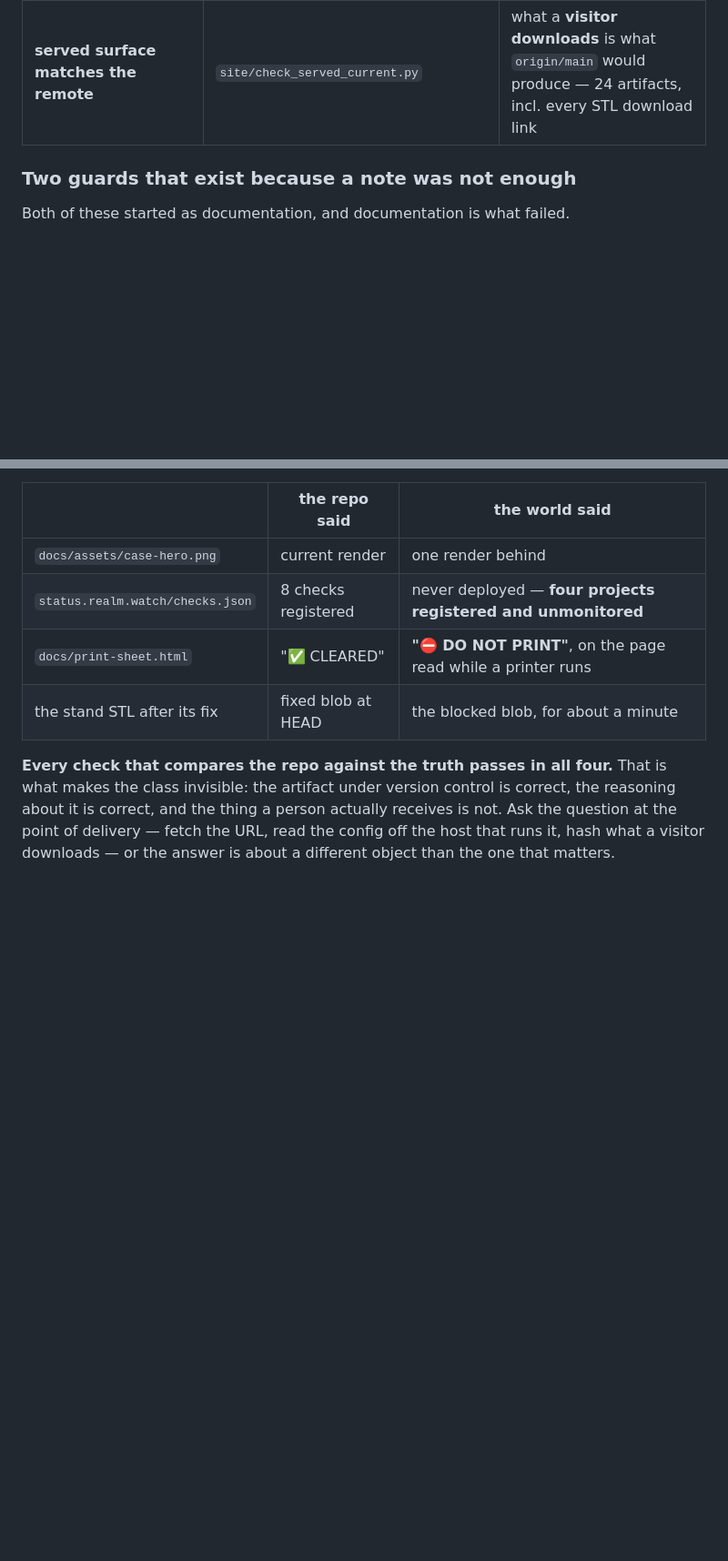
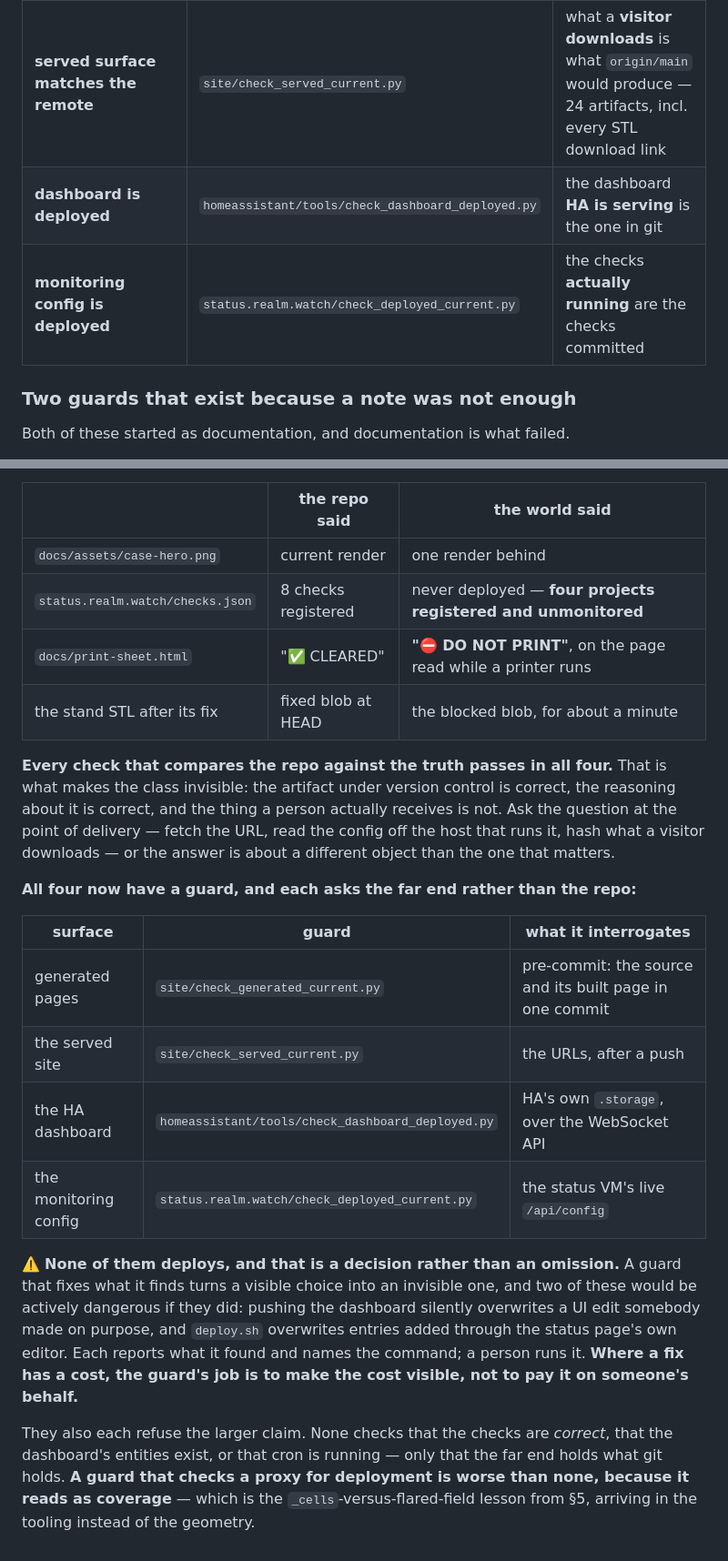
Before and after one commit to jphein/ember.realm.watch, a Markdown page: docs/verification.md, 2 parts joined by grey strips. Shown at 91% size. GitHub-like rendering; blank space fills up the shorter version.

Commit message:
docs(verification): all four members of the class now have a guard
§19's table listed four instances of "committed is not deployed, and deployed is not
served" and one of them had a guard. Now all four do, and the table says which asks what:

  generated pages  -> check_generated_current.py     the source and its page, pre-commit
  the served site  -> check_served_current.py        the URLs, after a push
  the dashboard    -> check_dashboard_deployed.py    HA's .storage, over the WS API
  the monitoring   -> status.../check_deployed_current.py   the VM's live /api/config

Each interrogates the FAR END rather than the repo, which is the only thing that
distinguishes them from the checks that already passed while all four were broken.

⚠️ NONE OF THEM DEPLOYS, and that is a decision rather than an omission. Two would be
actively dangerous if they did: pushing the dashboard silently overwrites a UI edit
somebody made on purpose, and deploy.sh overwrites entries added through the status
page's own editor. Where a fix has a cost, the guard's job is to make the cost visible,
not to pay it on someone's behalf.

And each refuses the larger claim — none checks that the checks are correct, that the
dashboard's entities exist, or that cron is running, only that the far end holds what git
holds. A guard that checks a proxy for deployment is worse than none because it reads as
coverage, which is §5's _cells-versus-flared-field lesson arriving in the tooling instead
of the geometry.

Co-Authored-By: Claude Opus 5 <noreply@anthropic.com>

```diff
--- a/docs/verification.md
+++ b/docs/verification.md
@@ -847,6 +847,8 @@ survived on a published page.
 | **restore-without-resync** | `esphome/tools/check_restore_resync.py` | a restoring control cannot come back from a reboot lying about the hardware |
 | **generated pages are current** | `site/check_generated_current.py` | the **published** page matches the source in the same commit |
 | **served surface matches the remote** | `site/check_served_current.py` | what a **visitor downloads** is what `origin/main` would produce — 24 artifacts, incl. every STL download link |
+| **dashboard is deployed** | `homeassistant/tools/check_dashboard_deployed.py` | the dashboard **HA is serving** is the one in git |
+| **monitoring config is deployed** | `status.realm.watch/check_deployed_current.py` | the checks **actually running** are the checks committed |
 
 ### Two guards that exist because a note was not enough
 
@@ -1111,3 +1113,25 @@ the class invisible: the artifact under version control is correct, the reasonin
 correct, and the thing a person actually receives is not. Ask the question at the point of
 delivery — fetch the URL, read the config off the host that runs it, hash what a visitor
 downloads — or the answer is about a different object than the one that matters.
+
+**All four now have a guard, and each asks the far end rather than the repo:**
+
+| surface | guard | what it interrogates |
+|---|---|---|
+| generated pages | `site/check_generated_current.py` | pre-commit: the source and its built page in one commit |
+| the served site | `site/check_served_current.py` | the URLs, after a push |
+| the HA dashboard | `homeassistant/tools/check_dashboard_deployed.py` | HA's own `.storage`, over the WebSocket API |
+| the monitoring config | `status.realm.watch/check_deployed_current.py` | the status VM's live `/api/config` |
+
+⚠️ **None of them deploys, and that is a decision rather than an omission.** A guard that fixes
+what it finds turns a visible choice into an invisible one, and two of these would be actively
+dangerous if they did: pushing the dashboard silently overwrites a UI edit somebody made on
+purpose, and `deploy.sh` overwrites entries added through the status page's own editor. Each
+reports what it found and names the command; a person runs it. **Where a fix has a cost, the
+guard's job is to make the cost visible, not to pay it on someone's behalf.**
+
+They also each refuse the larger claim. None checks that the checks are *correct*, that the
+dashboard's entities exist, or that cron is running — only that the far end holds what git
+holds. **A guard that checks a proxy for deployment is worse than none, because it reads as
+coverage** — which is the `_cells`-versus-flared-field lesson from §5, arriving in the tooling
+instead of the geometry.
```
